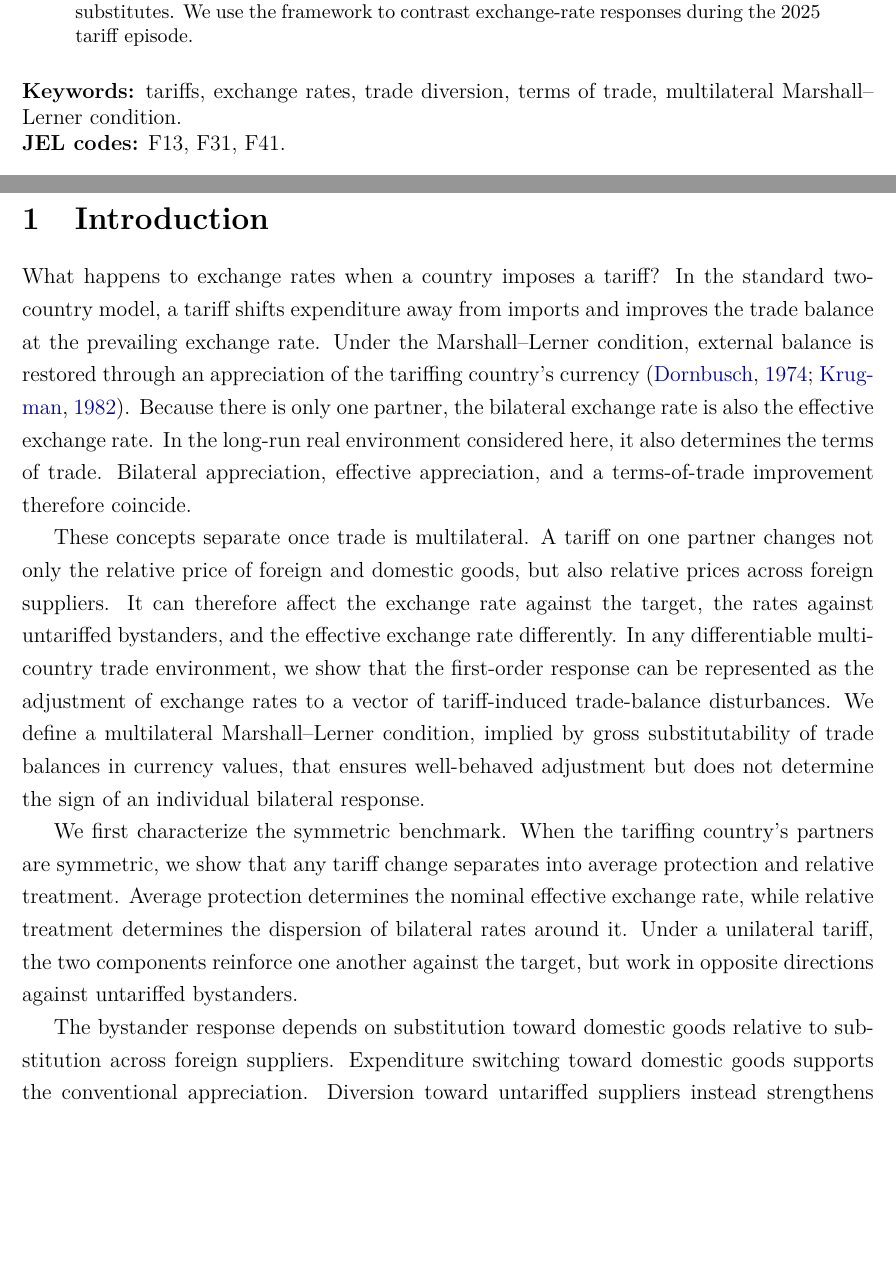
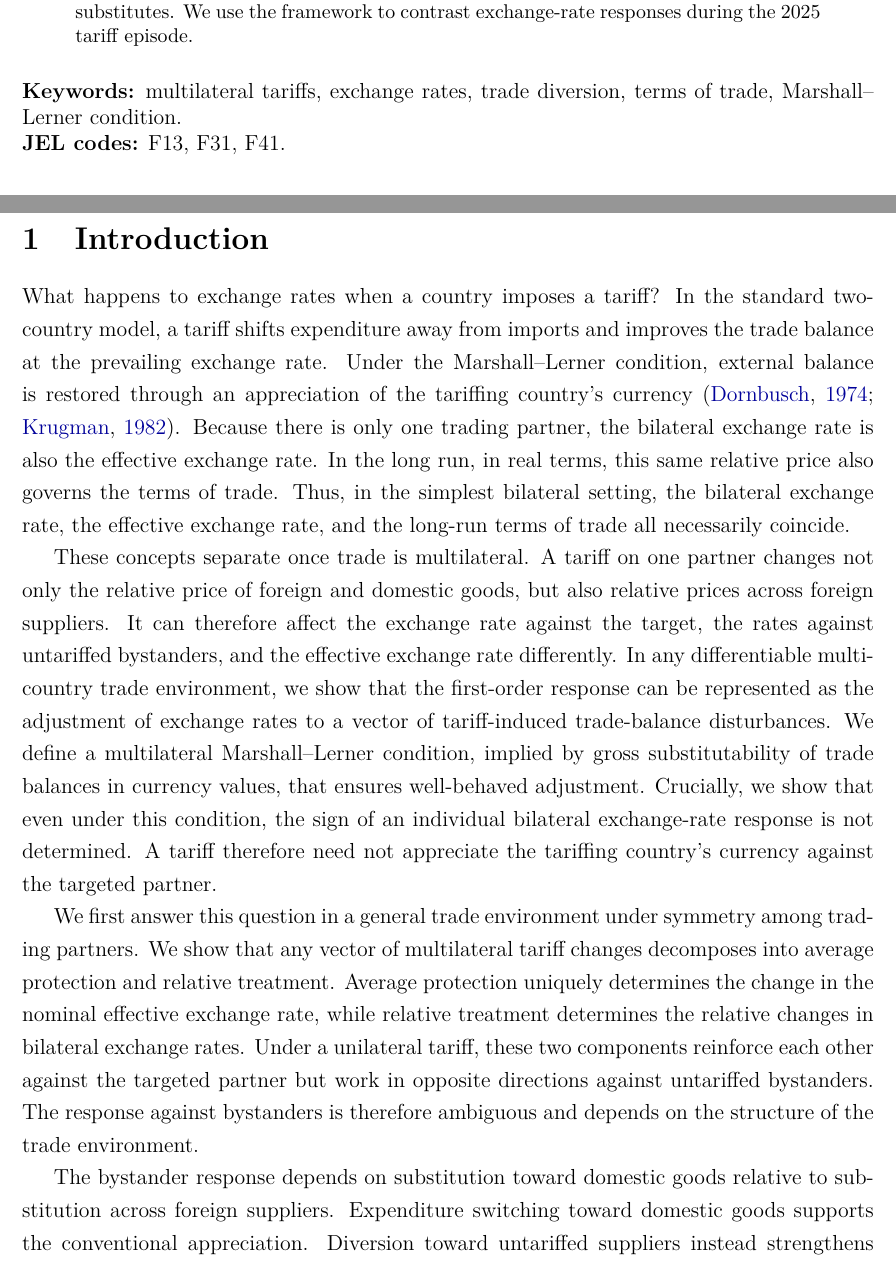
Before and after one commit to jasonzhixinglu/tariff-exchange-rates, a LaTeX paper (paper/main.tex, which reads paper/sections/intro.tex): two parts of pages 1 and 2 of 57, joined at a grey line, cut so that both start at the same text, the shorter picture padded with empty space. Compiled offline with pdfLaTeX.

Commit message:
Revise keywords and first three intro paragraphs
Co-Authored-By: Claude Opus 5.5 <noreply@anthropic.com>

```diff
--- a/paper/main.tex
+++ b/paper/main.tex
@@ -80,7 +80,7 @@
 \end{abstract}
 
 \vspace{4pt}
-\noindent\textbf{Keywords:} tariffs, exchange rates, trade diversion, terms of trade, multilateral Marshall--Lerner condition.
+\noindent\textbf{Keywords:} multilateral tariffs, exchange rates, trade diversion, terms of trade, Marshall--Lerner condition.
 
 \noindent\textbf{JEL codes:} F13, F31, F41.
 \clearpage
--- a/paper/sections/intro.tex
+++ b/paper/sections/intro.tex
@@ -1,11 +1,11 @@
 \section{Introduction}
 \label{sec:intro}
 
-What happens to exchange rates when a country imposes a tariff? In the standard two-country model, a tariff shifts expenditure away from imports and improves the trade balance at the prevailing exchange rate. Under the Marshall--Lerner condition, external balance is restored through an appreciation of the tariffing country's currency \citep{dornbusch1974,krugman1982}. Because there is only one partner, the bilateral exchange rate is also the effective exchange rate. In the long-run real environment considered here, it also determines the terms of trade. Bilateral appreciation, effective appreciation, and a terms-of-trade improvement therefore coincide.
+What happens to exchange rates when a country imposes a tariff? In the standard two-country model, a tariff shifts expenditure away from imports and improves the trade balance at the prevailing exchange rate. Under the Marshall--Lerner condition, external balance is restored through an appreciation of the tariffing country's currency \citep{dornbusch1974,krugman1982}. Because there is only one trading partner, the bilateral exchange rate is also the effective exchange rate. In the long run, in real terms, this same relative price also governs the terms of trade. Thus, in the simplest bilateral setting, the bilateral exchange rate, the effective exchange rate, and the long-run terms of trade all necessarily coincide.
 
-These concepts separate once trade is multilateral. A tariff on one partner changes not only the relative price of foreign and domestic goods, but also relative prices across foreign suppliers. It can therefore affect the exchange rate against the target, the rates against untariffed bystanders, and the effective exchange rate differently. In any differentiable multi-country trade environment, we show that the first-order response can be represented as the adjustment of exchange rates to a vector of tariff-induced trade-balance disturbances. We define a multilateral Marshall--Lerner condition, implied by gross substitutability of trade balances in currency values, that ensures well-behaved adjustment but does not determine the sign of an individual bilateral response.
+These concepts separate once trade is multilateral. A tariff on one partner changes not only the relative price of foreign and domestic goods, but also relative prices across foreign suppliers. It can therefore affect the exchange rate against the target, the rates against untariffed bystanders, and the effective exchange rate differently. In any differentiable multi-country trade environment, we show that the first-order response can be represented as the adjustment of exchange rates to a vector of tariff-induced trade-balance disturbances. We define a multilateral Marshall--Lerner condition, implied by gross substitutability of trade balances in currency values, that ensures well-behaved adjustment. Crucially, we show that even under this condition, the sign of an individual bilateral exchange-rate response is not determined. A tariff therefore need not appreciate the tariffing country's currency against the targeted partner.
 
-We first characterize the symmetric benchmark. When the tariffing country's partners are symmetric, we show that any tariff change separates into average protection and relative treatment. Average protection determines the nominal effective exchange rate, while relative treatment determines the dispersion of bilateral rates around it. Under a unilateral tariff, the two components reinforce one another against the target, but work in opposite directions against untariffed bystanders.
+We first answer this question in a general trade environment under symmetry among trading partners. We show that any vector of multilateral tariff changes decomposes into average protection and relative treatment. Average protection uniquely determines the change in the nominal effective exchange rate, while relative treatment determines the relative changes in bilateral exchange rates. Under a unilateral tariff, these two components reinforce each other against the targeted partner but work in opposite directions against untariffed bystanders. The response against bystanders is therefore ambiguous and depends on the structure of the trade environment.
 
 The bystander response depends on substitution toward domestic goods relative to substitution across foreign suppliers. Expenditure switching toward domestic goods supports the conventional appreciation. Diversion toward untariffed suppliers instead strengthens their currencies relative to the tariffing country. A countervailing force operates through the target. As the target loses access to the tariffing country's market, its currency depreciates, making its goods cheaper for third countries and placing downward pressure on bystander currencies. We establish that the tariffing country depreciates against a bystander only when substitution across foreign suppliers is sufficiently strong relative to domestic diversion. The reversal requires foreign suppliers to be closer substitutes for one another than foreign goods are for domestic goods and cannot arise, under standard home-bias conditions, in a specification with a single elasticity across all tradable varieties. Empirical estimates that distinguish cross-foreign from home-foreign substitution support treating these margins separately \citep{broda2006,feenstra2018,li2022}.
 
```
Also changed, not shown: paper/main.pdf.
